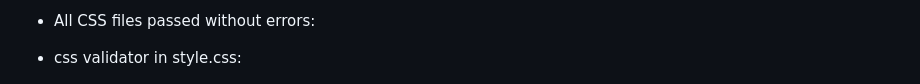
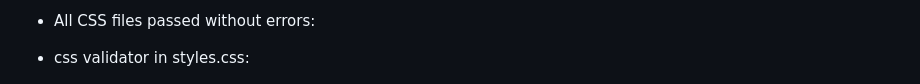
Before and after one commit to BadrAlioui/forthProject, a Markdown page: README.md, the part around the change printed below. Rendered like a GitHub page.

```diff
--- a/README.md
+++ b/README.md
@@ -88,7 +88,7 @@ Here are some screenshots of the application:
 **CSS Validation**:
 - All CSS files passed without errors:
 
-- css validator in style.css:
+- css validator in styles.css:
 
 ![css validator](https://github.com/BadrAlioui/forthProject/blob/master/media/css_validator.png?raw=true)
 
```
Also changed, not shown: other parts of README.md (+2 -0 lines), media/media_forms.png (added), media/media_models.png (added), media/media_urls.png (added), media/menu_views.png (added), 4 other files.
